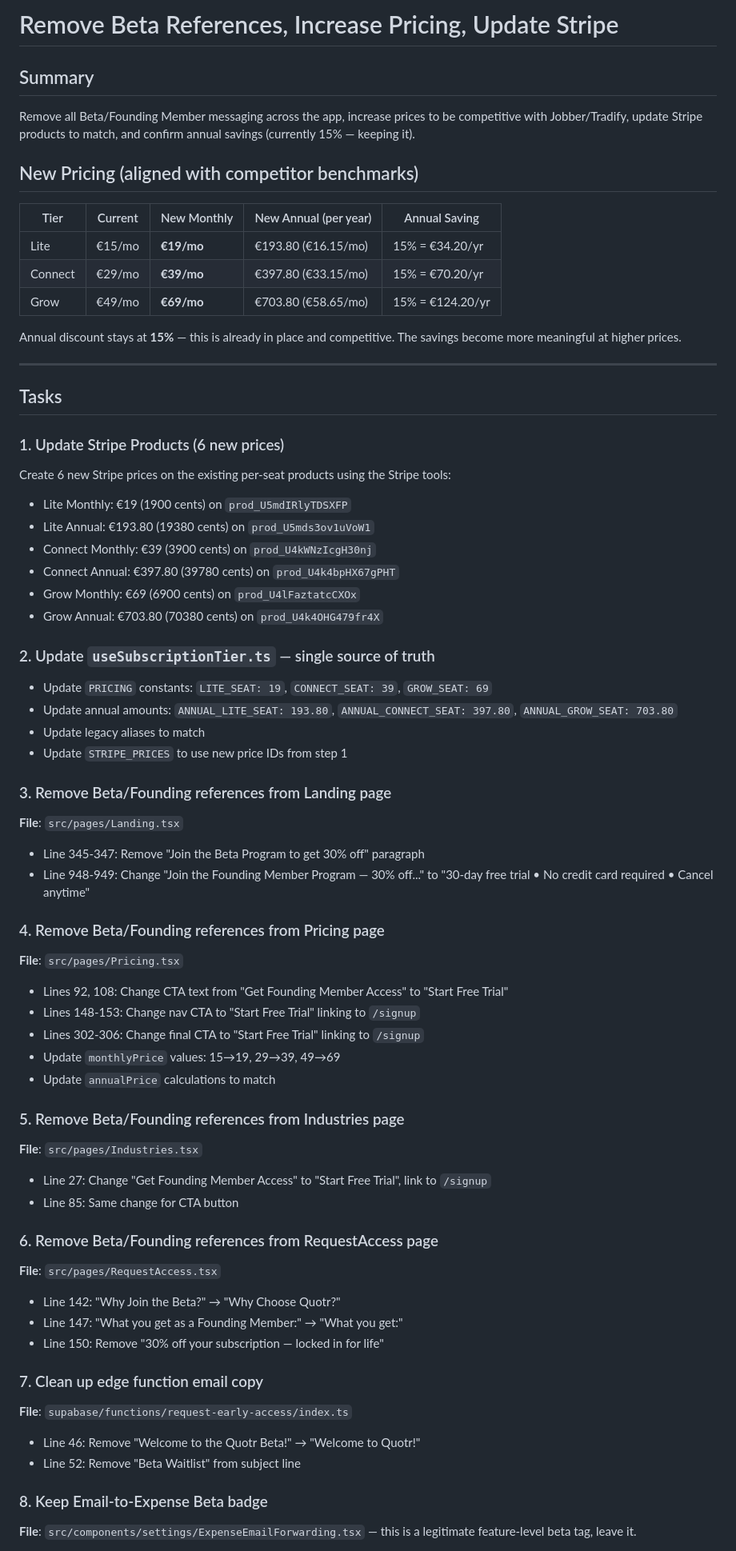
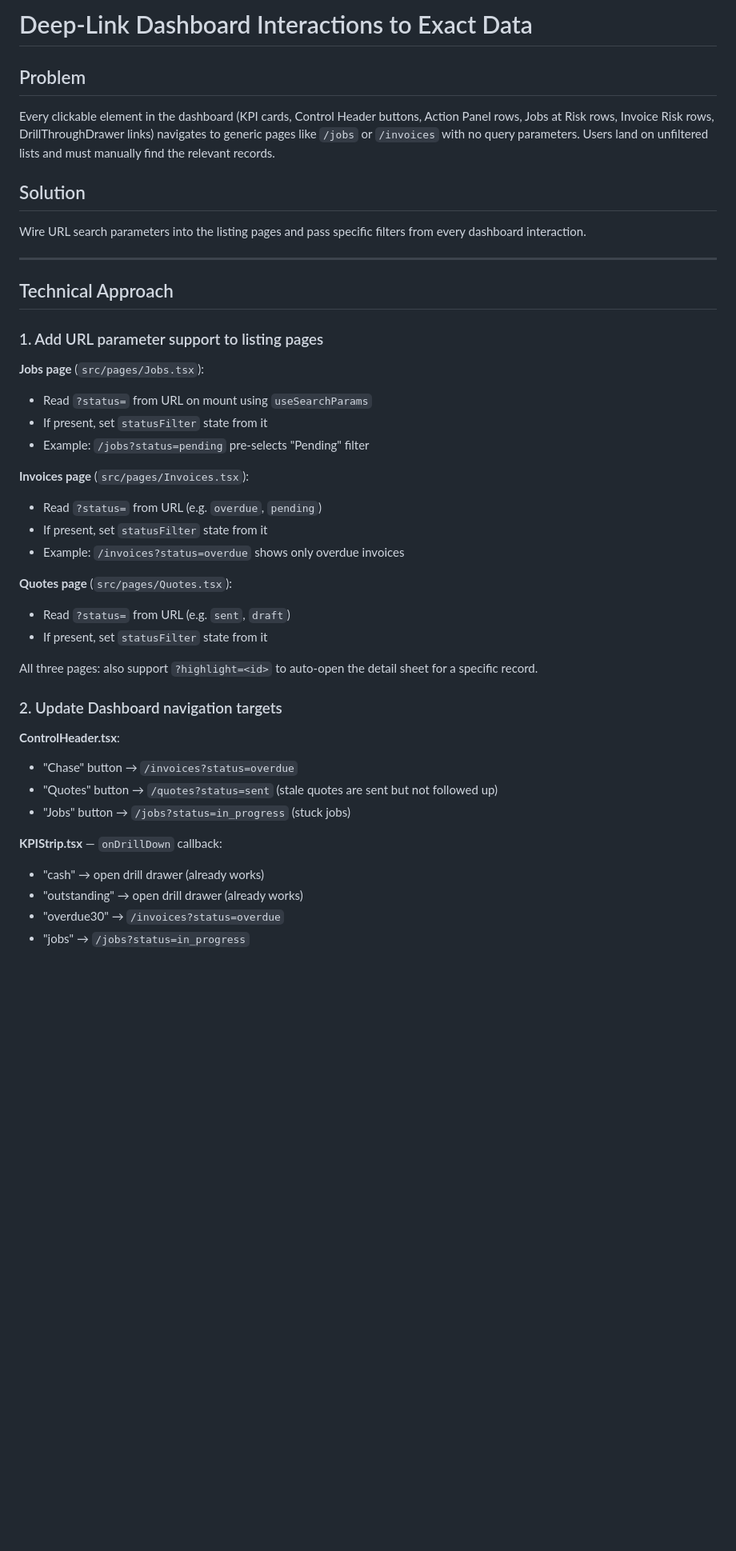
Before and after one commit to robbieor/quotrai, a Markdown page: .lovable/plan.md, the part around one of its changes. Shown at 80% size. Drawn GitHub-style; blank space fills up the shorter version.

Commit message:
Save plan in Lovable

```diff
--- a/.lovable/plan.md
+++ b/.lovable/plan.md
@@ -1,68 +1,45 @@
 
 
-# Remove Beta References, Increase Pricing, Update Stripe
+# Deep-Link Dashboard Interactions to Exact Data
 
-## Summary
-Remove all Beta/Founding Member messaging across the app, increase prices to be competitive with Jobber/Tradify, update Stripe products to match, and confirm annual savings (currently 15% — keeping it).
+## Problem
+Every clickable element in the dashboard (KPI cards, Control Header buttons, Action Panel rows, Jobs at Risk rows, Invoice Risk rows, DrillThroughDrawer links) navigates to generic pages like `/jobs` or `/invoices` with no query parameters. Users land on unfiltered lists and must manually find the relevant records.
 
-## New Pricing (aligned with competitor benchmarks)
-
-| Tier | Current | New Monthly | New Annual (per year) | Annual Saving |
-|------|---------|-------------|----------------------|---------------|
-| Lite | €15/mo | **€19/mo** | €193.80 (€16.15/mo) | 15% = €34.20/yr |
-| Connect | €29/mo | **€39/mo** | €397.80 (€33.15/mo) | 15% = €70.20/yr |
-| Grow | €49/mo | **€69/mo** | €703.80 (€58.65/mo) | 15% = €124.20/yr |
-
-Annual discount stays at **15%** — this is already in place and competitive. The savings become more meaningful at higher prices.
+## Solution
+Wire URL search parameters into the listing pages and pass specific filters from every dashboard interaction.
 
 ---
 
-## Tasks
+## Technical Approach
 
-### 1. Update Stripe Products (6 new prices)
-Create 6 new Stripe prices on the existing per-seat products using the Stripe tools:
-- Lite Monthly: €19 (1900 cents) on `prod_U5mdIRlyTDSXFP`
-- Lite Annual: €193.80 (19380 cents) on `prod_U5mds3ov1uVoW1`
-- Connect Monthly: €39 (3900 cents) on `prod_U4kWNzIcgH30nj`
-- Connect Annual: €397.80 (39780 cents) on `prod_U4k4bpHX67gPHT`
-- Grow Monthly: €69 (6900 cents) on `prod_U4lFaztatcCXOx`
-- Grow Annual: €703.80 (70380 cents) on `prod_U4k4OHG479fr4X`
+### 1. Add URL parameter support to listing pages
 
-### 2. Update `useSubscriptionTier.ts` — single source of truth
-- Update `PRICING` constants: `LITE_SEAT: 19`, `CONNECT_SEAT: 39`, `GROW_SEAT: 69`
-- Update annual amounts: `ANNUAL_LITE_SEAT: 193.80`, `ANNUAL_CONNECT_SEAT: 397.80`, `ANNUAL_GROW_SEAT: 703.80`
-- Update legacy aliases to match
-- Update `STRIPE_PRICES` to use new price IDs from step 1
+**Jobs page** (`src/pages/Jobs.tsx`):
+- Read `?status=` from URL on mount using `useSearchParams`
+- If present, set `statusFilter` state from it
+- Example: `/jobs?status=pending` pre-selects "Pending" filter
 
-### 3. Remove Beta/Founding references from Landing page
-**File**: `src/pages/Landing.tsx`
-- Line 345-347: Remove "Join the Beta Program to get 30% off" paragraph
-- Line 948-949: Change "Join the Founding Member Program — 30% off..." to "30-day free trial • No credit card required • Cancel anytime"
+**Invoices page** (`src/pages/Invoices.tsx`):
+- Read `?status=` from URL (e.g. `overdue`, `pending`)
+- If present, set `statusFilter` state from it
+- Example: `/invoices?status=overdue` shows only overdue invoices
 
-### 4. Remove Beta/Founding references from Pricing page
-**File**: `src/pages/Pricing.tsx`
-- Lines 92, 108: Change CTA text from "Get Founding Member Access" to "Start Free Trial"
-- Lines 148-153: Change nav CTA to "Start Free Trial" linking to `/signup`
-- Lines 302-306: Change final CTA to "Start Free Trial" linking to `/signup`
-- Update `monthlyPrice` values: 15→19, 29→39, 49→69
-- Update `annualPrice` calculations to match
+**Quotes page** (`src/pages/Quotes.tsx`):
+- Read `?status=` from URL (e.g. `sent`, `draft`)
+- If present, set `statusFilter` state from it
 
-### 5. Remove Beta/Founding references from Industries page
-**File**: `src/pages/Industries.tsx`
-- Line 27: Change "Get Founding Member Access" to "Start Free Trial", link to `/signup`
-- Line 85: Same change for CTA button
+All three pages: also support `?highlight=<id>` to auto-open the detail sheet for a specific record.
 
-### 6. Remove Beta/Founding references from RequestAccess page
-**File**: `src/pages/RequestAccess.tsx`
-- Line 142: "Why Join the Beta?" → "Why Choose Quotr?"
-- Line 147: "What you get as a Founding Member:" → "What you get:"
-- Line 150: Remove "30% off your subscription — locked in for life"
+### 2. Update Dashboard navigation targets
 
-### 7. Clean up edge function email copy
-**File**: `supabase/functions/request-early-access/index.ts`
-- Line 46: Remove "Welcome to the Quotr Beta!" → "Welcome to Quotr!"
-- Line 52: Remove "Beta Waitlist" from subject line
+**ControlHeader.tsx**:
+- "Chase" button → `/invoices?status=overdue`
+- "Quotes" button → `/quotes?status=sent` (stale quotes are sent but not followed up)
+- "Jobs" button → `/jobs?status=in_progress` (stuck jobs)
 
-### 8. Keep Email-to-Expense Beta badge
-**File**: `src/components/settings/ExpenseEmailForwarding.tsx` — this is a legitimate feature-level beta tag, leave it.
+**KPIStrip.tsx** — `onDrillDown` callback:
+- "cash" → open drill drawer (already works)
+- "outstanding" → open drill drawer (already works)
+- "overdue30" → `/invoices?status=overdue`
+- "jobs" → `/jobs?status=in_progress`
 
```
Also changed, not shown: other parts of .lovable/plan.md (+54 -9 lines).
